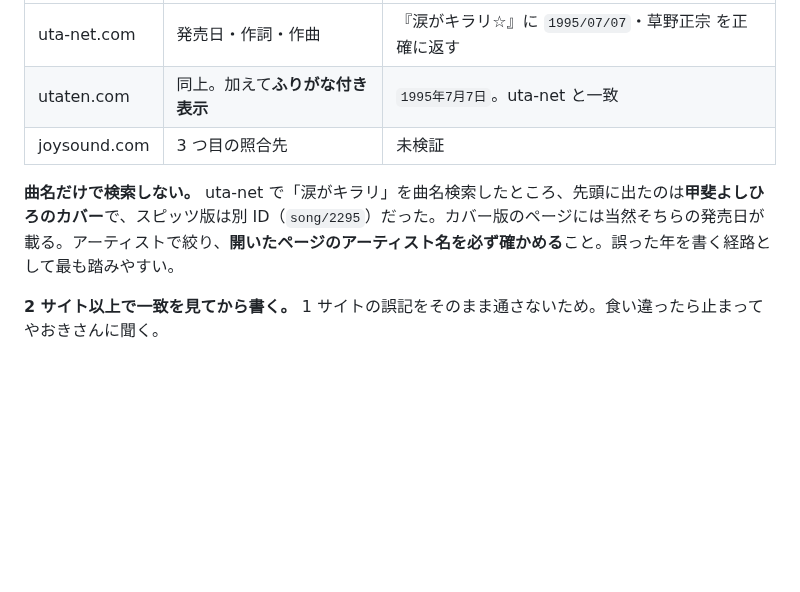
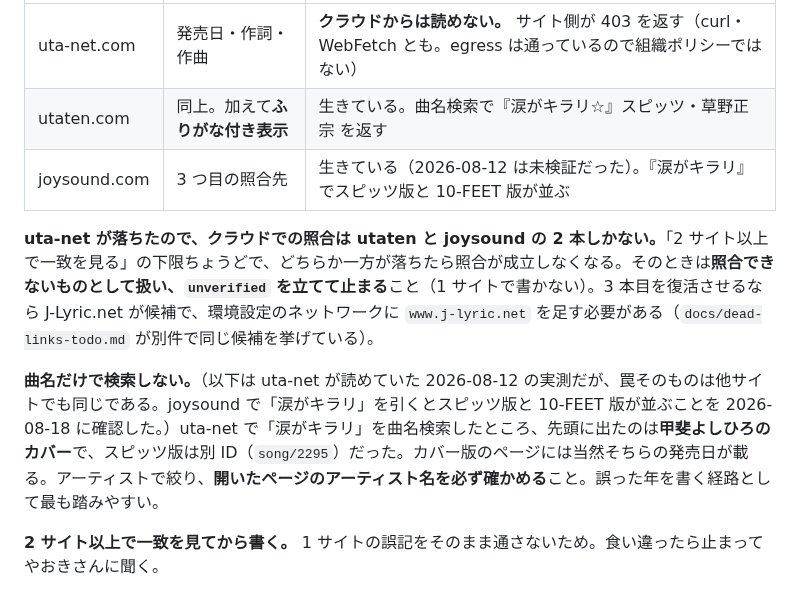
Before and after one commit to yaoki/lyricstheory-astro, a Markdown page: CLAUDE.md, the part around one of its changes. Rendered like a GitHub page; blank space fills up the shorter version.

Commit message:
uta-net がクラウドから読めなくなったことを記録する
2026-08-18 の実測。uta-net.com はサイト側が 403 を返し、curl でも
WebFetch でも本文が取れない。egress プロキシの relay failure には
出ないので組織のポリシー拒否ではなく、データセンター IP に対する
サイト側の遮断である。

これで「2 サイト以上で一致を見てから書く」は utaten と joysound の
2 本ちょうどになった。下限に張り付いているので、どちらかが落ちたら
照合が成立しない。1 サイトで書かず unverified を立てて止まる旨を
明記した。3 本目の候補 J-Lyric.net は許可先に無い。

joysound は 2026-08-12 時点で「未検証」のままだったが、今回動くことを
確認した。カバー版が並ぶ罠（スピッツ版と 10-FEET 版）も再現する。

🤖 Generated with [Claude Code](https://claude.com/claude-code)

Co-Authored-By: Claude <noreply@anthropic.com>

```diff
--- a/CLAUDE.md
+++ b/CLAUDE.md
@@ -44,9 +44,11 @@ https://raw.githubusercontent.com/yaoki/lyricstheory-astro/main/docs/theory-glos
 |:---|:---|:---|
-| uta-net.com | 発売日・作詞・作曲 | 『涙がキラリ☆』に `1995/07/07`・草野正宗 を正確に返す |
-| utaten.com | 同上。加えて**ふりがな付き表示** | `1995年7月7日`。uta-net と一致 |
-| joysound.com | 3 つ目の照合先 | 未検証 |
+| uta-net.com | 発売日・作詞・作曲 | **クラウドからは読めない。** サイト側が 403 を返す（curl・WebFetch とも。egress は通っているので組織ポリシーではない） |
+| utaten.com | 同上。加えて**ふりがな付き表示** | 生きている。曲名検索で『涙がキラリ☆』スピッツ・草野正宗 を返す |
+| joysound.com | 3 つ目の照合先 | 生きている（2026-08-12 は未検証だった）。『涙がキラリ』でスピッツ版と 10-FEET 版が並ぶ |
 
-**曲名だけで検索しない。** uta-net で「涙がキラリ」を曲名検索したところ、先頭に出たのは**甲斐よしひろのカバー**で、スピッツ版は別 ID（`song/2295`）だった。カバー版のページには当然そちらの発売日が載る。アーティストで絞り、**開いたページのアーティスト名を必ず確かめる**こと。誤った年を書く経路として最も踏みやすい。
+**uta-net が落ちたので、クラウドでの照合は utaten と joysound の 2 本しかない。**「2 サイト以上で一致を見る」の下限ちょうどで、どちらか一方が落ちたら照合が成立しなくなる。そのときは**照合できないものとして扱い、`unverified` を立てて止まる**こと（1 サイトで書かない）。3 本目を復活させるなら J-Lyric.net が候補で、環境設定のネットワークに `www.j-lyric.net` を足す必要がある（`docs/dead-links-todo.md` が別件で同じ候補を挙げている）。
+
+**曲名だけで検索しない。**（以下は uta-net が読めていた 2026-08-12 の実測だが、罠そのものは他サイトでも同じである。joysound で「涙がキラリ」を引くとスピッツ版と 10-FEET 版が並ぶことを 2026-08-18 に確認した。）uta-net で「涙がキラリ」を曲名検索したところ、先頭に出たのは**甲斐よしひろのカバー**で、スピッツ版は別 ID（`song/2295`）だった。カバー版のページには当然そちらの発売日が載る。アーティストで絞り、**開いたページのアーティスト名を必ず確かめる**こと。誤った年を書く経路として最も踏みやすい。
 
 **2 サイト以上で一致を見てから書く。** 1 サイトの誤記をそのまま通さないため。食い違ったら止まってやおきさんに聞く。
 
```
Also changed, not shown: other parts of CLAUDE.md (+1 -1 lines).
